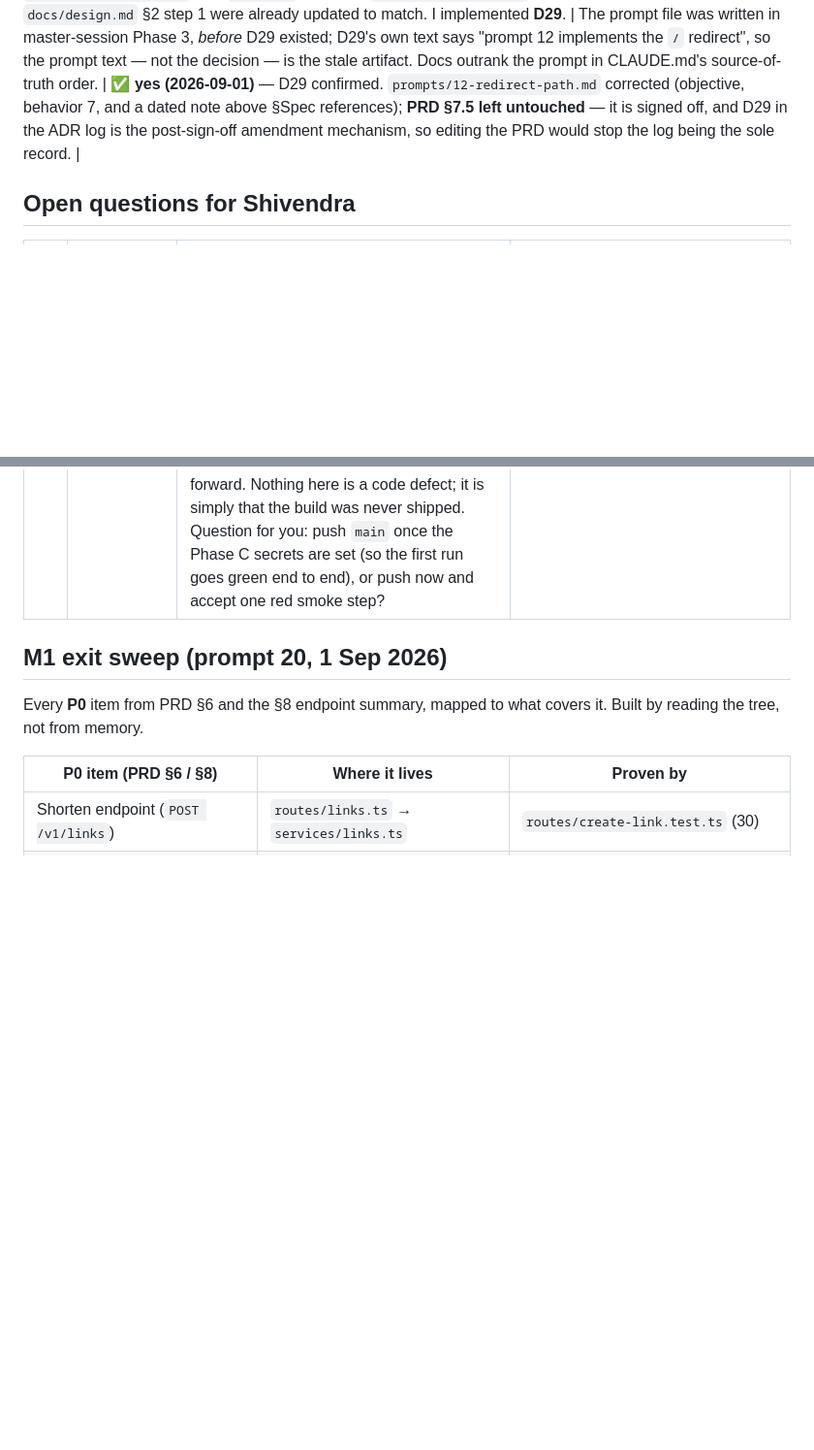
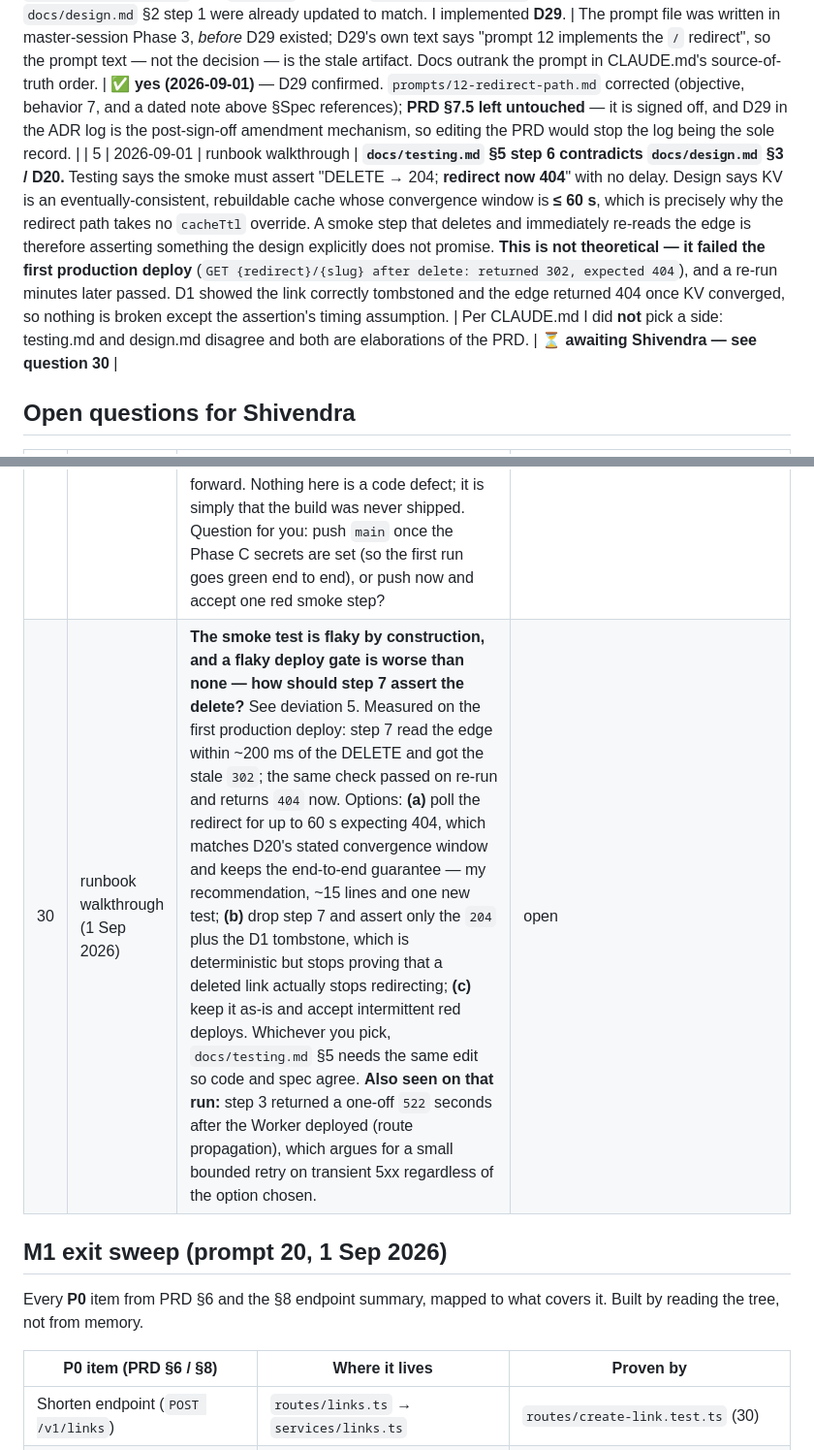
Before and after one commit to shivendra-sv/r301, a Markdown page: PROGRESS.md, 2 parts joined by grey strips. Shown at 97% size. Rendered like a GitHub page; blank space fills up the shorter version.

```diff
--- a/PROGRESS.md
+++ b/PROGRESS.md
@@ -79,6 +79,7 @@ Anything that diverged from PRD/docs/prompt — **with a question for Shivendra;
 | 3 | 2026-08-31 | prompt 04 | `docs/design.md` §9 says `beforeSend` reduces "any URL down to origin+path-template". Applied literally to a **breadcrumb** URL — which is an *outgoing* fetch, i.e. a destination — origin+path still names the destination host (`https://clinic.example.com/appt/9182`). PRD §12 D23 says destination URLs **never** reach Sentry. I implemented the PRD: `event.request.url` is reduced to origin+path (it is our own inbound URL, safe), while breadcrumb `data.url` is **dropped entirely**. | PRD wins over an elaboration doc (CLAUDE.md source-of-truth order). Reducing is demonstrably insufficient for destinations — the RED test failed on exactly this, leaking `clinic.example.com` through a breadcrumb. | ✅ **yes (2026-08-31)** — PRD reading confirmed; `docs/design.md` §9 now carries the rule as its own bullet. Note the doc never actually contained the "reduce any URL" wording this entry quoted — §9 simply did not specify URL handling at all, so the amendment is an addition, not a correction. |
 
 | 4 | 2026-09-01 | prompt 12 | `prompts/12-redirect-path.md` says the objective includes "`/` landing text" and behavior 7 asserts "`/` → 200 text". **ADR D29** (approved 31 Aug 2026) instead makes `/` a `302` → `https://www.r301.dev/` with `no-store`, and both `docs/api-contract.md` (redirect-host table) and `docs/design.md` §2 step 1 were already updated to match. I implemented **D29**. | The prompt file was written in master-session Phase 3, *before* D29 existed; D29's own text says "prompt 12 implements the `/` redirect", so the prompt text — not the decision — is the stale artifact. Docs outrank the prompt in CLAUDE.md's source-of-truth order. | ✅ **yes (2026-09-01)** — D29 confirmed. `prompts/12-redirect-path.md` corrected (objective, behavior 7, and a dated note above §Spec references); **PRD §7.5 left untouched** — it is signed off, and D29 in the ADR log is the post-sign-off amendment mechanism, so editing the PRD would stop the log being the sole record. |
+| 5 | 2026-09-01 | runbook walkthrough | **`docs/testing.md` §5 step 6 contradicts `docs/design.md` §3 / D20.** Testing says the smoke must assert "DELETE → 204; **redirect now 404**" with no delay. Design says KV is an eventually-consistent, rebuildable cache whose convergence window is **≤ 60 s**, which is precisely why the redirect path takes no `cacheTtl` override. A smoke step that deletes and immediately re-reads the edge is therefore asserting something the design explicitly does not promise. **This is not theoretical — it failed the first production deploy** (`GET {redirect}/{slug} after delete: returned 302, expected 404`), and a re-run minutes later passed. D1 showed the link correctly tombstoned and the edge returned 404 once KV converged, so nothing is broken except the assertion's timing assumption. | Per CLAUDE.md I did **not** pick a side: testing.md and design.md disagree and both are elaborations of the PRD. | ⏳ **awaiting Shivendra — see question 30** |
 
 ## Open questions for Shivendra
 
@@ -113,6 +114,7 @@ Anything that diverged from PRD/docs/prompt — **with a question for Shivendra;
 | 27 | prompt 18 | **`/v1/tags` grows monotonically — zero-count rows never leave, and that changes what D26.6's ~1,000 threshold means.** Nothing prunes a `tags` row: tombstoning a link leaves its `link_tags` rows in place, and a PATCH that replaces a tag set detaches without deleting the now-orphaned tag. Both were **observed on the local dev D1**, which still lists `a`, `b`, `c`, `x`, `y`, `z` at `link_count: 0` from prompts 14–17's dev-server checks. Behaviour 6 of prompt 18 asks for exactly this ("assert and document"), so it is implemented and tested, not a deviation — but two consequences are worth your call before prompt 19 publishes the contract: (a) the "revisit past ~1,000 tags" trigger counts **ever-used** tags, not currently-used ones, so it will fire earlier than D26.6 implies; (b) Curastax's tag list will slowly fill with dead `tenant:*` entries once clinics churn. Options: leave it (honest, and a zero-count tag is real history), filter `link_count > 0` from the response, or add a prune to the P1 purge cron alongside the tombstone sweep (prompt 28). | open |
 | 28 | prompt 19 | **`500 internal` is the one contract status the OpenAPI document does not declare.** `docs/api-contract.md` defines it ("Unexpected. Also returned when the awaited KV write fails — retry with the same `Idempotency-Key`, it converges, D20"), and it is a real, reachable outcome on create, PATCH and DELETE. I documented the other two silent statuses this prompt — **405** (universal; every path registers a guard, and the sweep test proves it) and **415** (deterministic, already tested in `http.test.ts`) — because both are exact and mechanical. I stopped at 500 because *where* to declare it is an editorial choice about the published contract, not a fact I can read off the code: (a) on every operation, which is honest but adds a line of noise to all eleven; (b) only on the three write paths the contract explicitly names, which under-describes the read paths that can also fail unexpectedly; or (c) not at all, treating 500 as implicit for any HTTP API. My preference is (b) — it matches what the contract actually promises — but it is your call, and prompt 20's M1 sweep is the natural place to land it. | open |
 | 29 | runbook walkthrough (1 Sep 2026) | **Nothing has ever been deployed — the entire M1 build is unpushed.** Remote `main` is still `9c207a6` ("Phase 4: PROGRESS.md tracker", 31 Aug); **28 commits**, prompts 01–20, exist only on the laptop. Consequences measured, not guessed: `api-staging.r301.dev` answers **522**; the staging and production Workers exist only as *draft* stubs auto-created by `wrangler secret put` (deployment source reads "Secret Change", never a code deploy); and both remote D1 databases were **empty** until this session applied `0001_init` by hand. The one CI run in history (31 Aug) failed in 16 s with *"Dependencies lock file is not found"* — `pnpm-lock.yaml` did not exist at that commit. **That failure is stale**: the lockfile is committed now, and the push is a clean fast-forward. Nothing here is a code defect; it is simply that the build was never shipped. Question for you: push `main` once the Phase C secrets are set (so the first run goes green end to end), or push now and accept one red smoke step? | open |
+| 30 | runbook walkthrough (1 Sep 2026) | **The smoke test is flaky by construction, and a flaky deploy gate is worse than none — how should step 7 assert the delete?** See deviation 5. Measured on the first production deploy: step 7 read the edge within ~200 ms of the DELETE and got the stale `302`; the same check passed on re-run and returns `404` now. Options: **(a)** poll the redirect for up to 60 s expecting 404, which matches D20's stated convergence window and keeps the end-to-end guarantee — my recommendation, ~15 lines and one new test; **(b)** drop step 7 and assert only the `204` plus the D1 tombstone, which is deterministic but stops proving that a deleted link actually stops redirecting; **(c)** keep it as-is and accept intermittent red deploys. Whichever you pick, `docs/testing.md` §5 needs the same edit so code and spec agree. **Also seen on that run:** step 3 returned a one-off `522` seconds after the Worker deployed (route propagation), which argues for a small bounded retry on transient 5xx regardless of the option chosen. | open |
 ## M1 exit sweep (prompt 20, 1 Sep 2026)
 
 Every **P0** item from PRD §6 and the §8 endpoint summary, mapped to what covers it. Built by reading the tree, not from memory.
```
Also changed, not shown: docs/runbook.md (+3 -2 lines).
